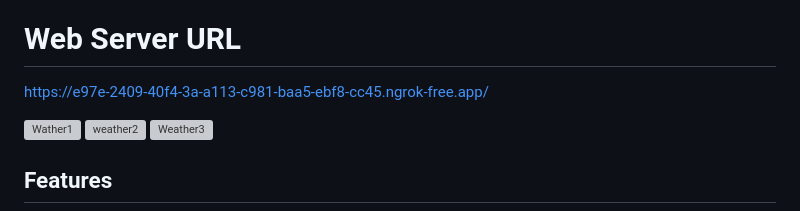
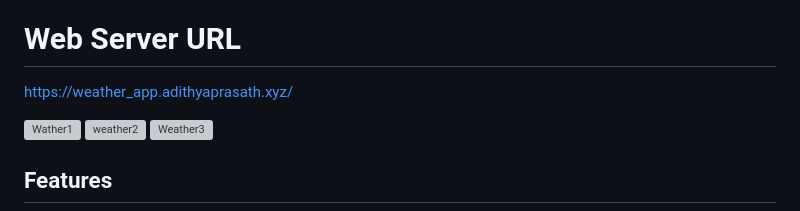
Before and after one commit to AdithyaPrasath/Weather-App, a Markdown page: README.md, the part around the change. Drawn GitHub-style; grey boxes are pictures that could not be loaded.

```diff
--- a/README.md
+++ b/README.md
@@ -4,7 +4,7 @@
 The Weather Tracker Application is a Flask-based web application that fetches real-time weather data for various metro cities in India. It allows users to view current weather conditions, set temperature thresholds for alerts, view 5-day forecast weather, and visualize historical weather trends. The application uses the OpenWeatherMap API to retrieve weather data and SQLite for data storage.
 
 # Web Server URL
-https://e97e-2409-40f4-3a-a113-c981-baa5-ebf8-cc45.ngrok-free.app/
+https://weather_app.adithyaprasath.xyz/
 
 
 ![Wather1](https://github.com/user-attachments/assets/6d7a3445-1aae-4eae-913c-4bcd4ad5aa10)
```
